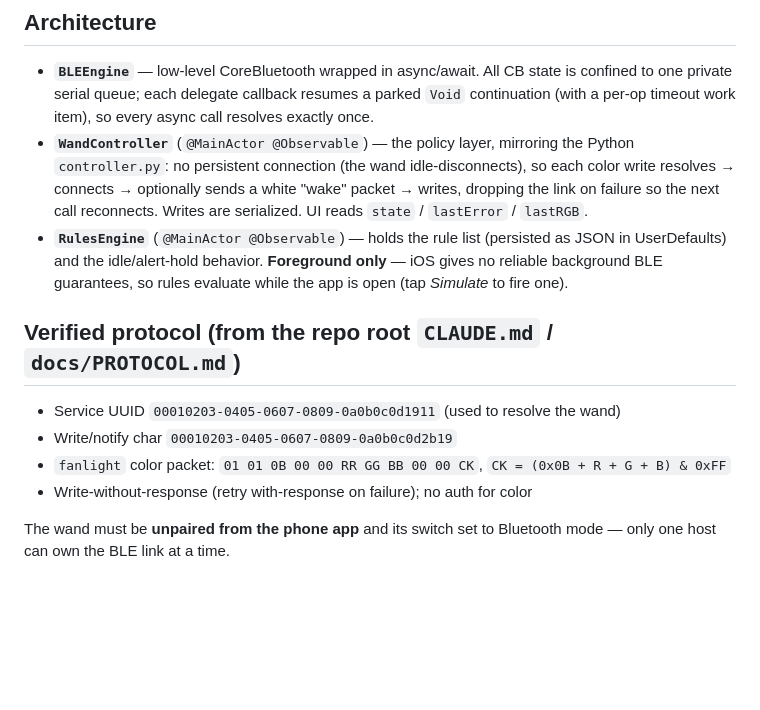
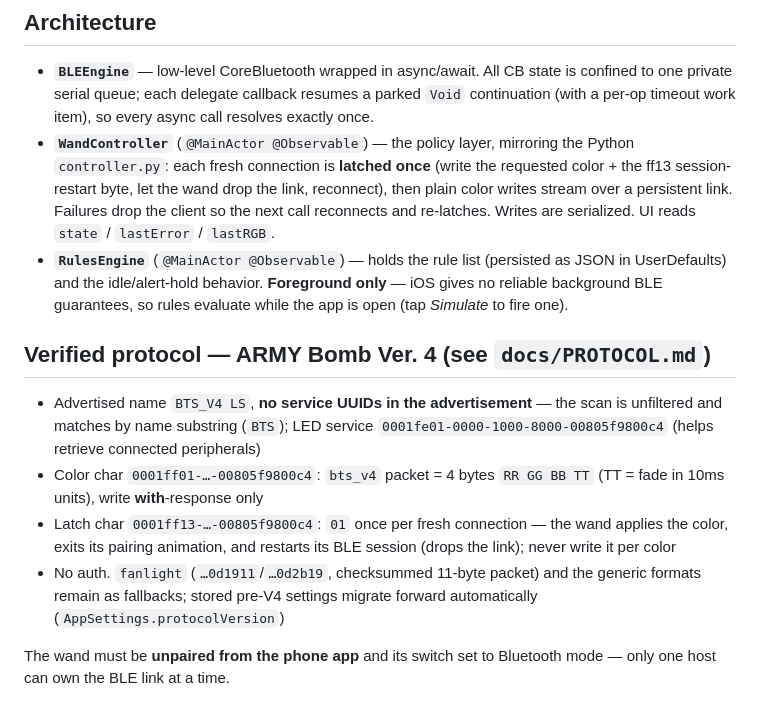
Before and after one commit to jjanisheck/army-light, a Markdown page: ios/README.md, the part around the change. Rendered like a GitHub page; blank space fills up the shorter version.

```diff
--- a/ios/README.md
+++ b/ios/README.md
@@ -58,22 +58,29 @@ ios/
   parked `Void` continuation (with a per-op timeout work item), so every async
   call resolves exactly once.
 - **`WandController`** (`@MainActor @Observable`) — the policy layer, mirroring
-  the Python `controller.py`: no persistent connection (the wand
-  idle-disconnects), so each color write resolves → connects → optionally sends a
-  white "wake" packet → writes, dropping the link on failure so the next call
-  reconnects. Writes are serialized. UI reads `state` / `lastError` / `lastRGB`.
+  the Python `controller.py`: each fresh connection is **latched once** (write
+  the requested color + the ff13 session-restart byte, let the wand drop the
+  link, reconnect), then plain color writes stream over a persistent link.
+  Failures drop the client so the next call reconnects and re-latches. Writes
+  are serialized. UI reads `state` / `lastError` / `lastRGB`.
 - **`RulesEngine`** (`@MainActor @Observable`) — holds the rule list (persisted as
   JSON in UserDefaults) and the idle/alert-hold behavior. **Foreground only** —
   iOS gives no reliable background BLE guarantees, so rules evaluate while the app
   is open (tap *Simulate* to fire one).
 
-## Verified protocol (from the repo root `CLAUDE.md` / `docs/PROTOCOL.md`)
+## Verified protocol — ARMY Bomb Ver. 4 (see `docs/PROTOCOL.md`)
 
-- Service UUID `00010203-0405-0607-0809-0a0b0c0d1911` (used to resolve the wand)
-- Write/notify char `00010203-0405-0607-0809-0a0b0c0d2b19`
-- `fanlight` color packet: `01 01 0B 00 00 RR GG BB 00 00 CK`,
-  `CK = (0x0B + R + G + B) & 0xFF`
-- Write-without-response (retry with-response on failure); no auth for color
+- Advertised name `BTS_V4 LS`, **no service UUIDs in the advertisement** — the
+  scan is unfiltered and matches by name substring (`BTS`); LED service
+  `0001fe01-0000-1000-8000-00805f9800c4` (helps retrieve connected peripherals)
+- Color char `0001ff01-…-00805f9800c4`: `bts_v4` packet = 4 bytes
+  `RR GG BB TT` (TT = fade in 10ms units), write **with**-response only
+- Latch char `0001ff13-…-00805f9800c4`: `01` once per fresh connection — the
+  wand applies the color, exits its pairing animation, and restarts its BLE
+  session (drops the link); never write it per color
+- No auth. `fanlight` (`…0d1911`/`…0d2b19`, checksummed 11-byte packet) and the
+  generic formats remain as fallbacks; stored pre-V4 settings migrate forward
+  automatically (`AppSettings.protocolVersion`)
 
 The wand must be **unpaired from the phone app** and its switch set to Bluetooth
 mode — only one host can own the BLE link at a time.
```
Also changed, not shown: README.md (+22 -2 lines), comeonwing.gif (added), powersupply.jpg (added), 6 other files.
